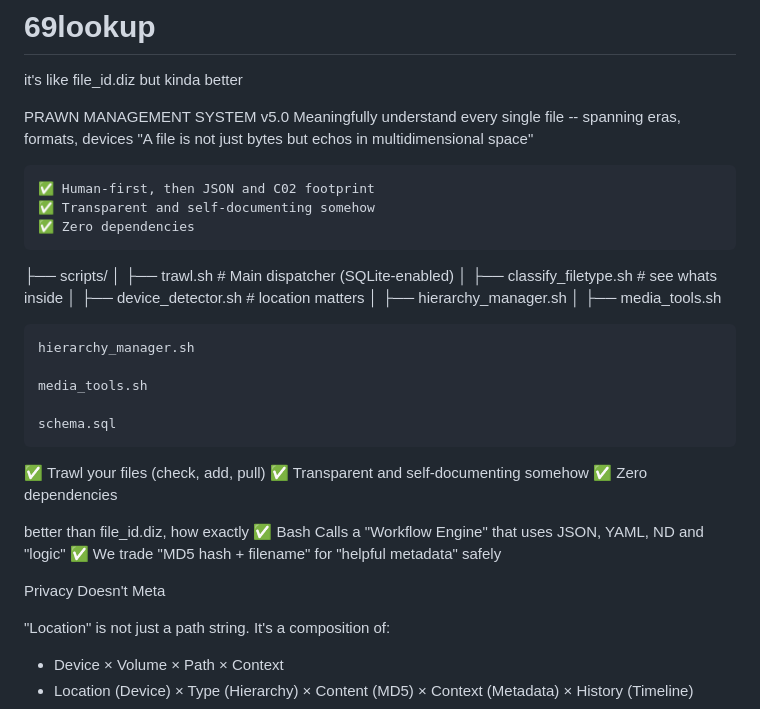
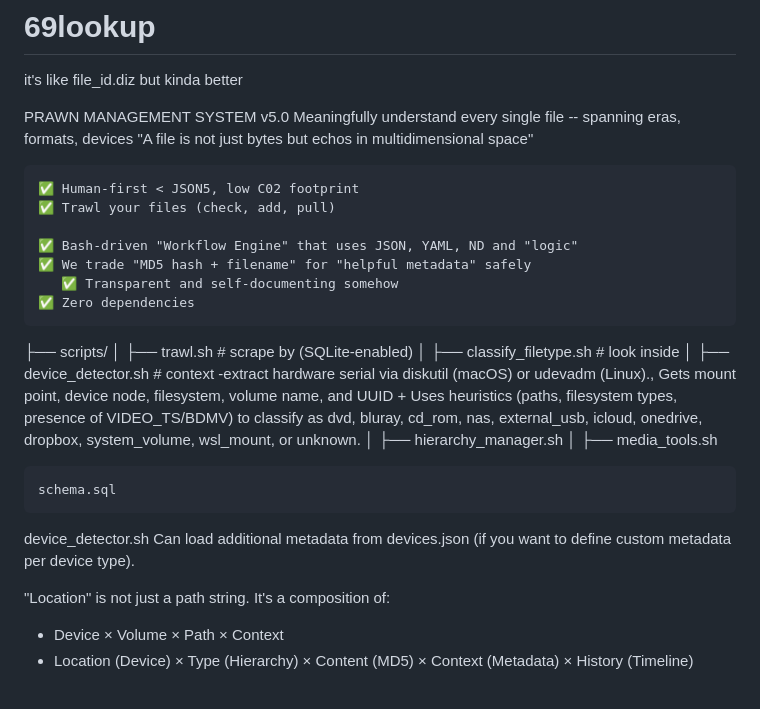
Before and after one commit to johnchabot/69lookup, a Markdown page: README.md, the part around the change. Drawn GitHub-style.

Commit message:
Revise README content and formatting
Updated README to improve clarity and consistency in descriptions and formatting.

```diff
--- a/README.md
+++ b/README.md
@@ -5,36 +5,24 @@ it's like file_id.diz but kinda better
  Meaningfully understand every single file -- spanning eras, formats, devices
  "A file is not just bytes but echos in multidimensional space"
 
-    ✅ Human-first, then JSON and C02 footprint
-    ✅ Transparent and self-documenting somehow
+    ✅ Human-first < JSON5, low C02 footprint
+    ✅ Trawl your files (check, add, pull)
+
+    ✅ Bash-driven "Workflow Engine" that uses JSON, YAML, ND and "logic"
+    ✅ We trade "MD5 hash + filename" for "helpful metadata" safely
+       ✅ Transparent and self-documenting somehow
     ✅ Zero dependencies
 
 
 ├── scripts/
-│   ├── trawl.sh                      # Main dispatcher (SQLite-enabled)
-│   ├── classify_filetype.sh         # see whats inside
-│   ├── device_detector.sh         # location matters
+│   ├── trawl.sh                     # scrape by (SQLite-enabled)
+│   ├── classify_filetype.sh         # look inside
+│   ├── device_detector.sh           # context -extract hardware serial via diskutil (macOS) or udevadm (Linux)., Gets mount point, device node, filesystem, volume name, and UUID + Uses heuristics (paths, filesystem types, presence of VIDEO_TS/BDMV) to classify as dvd, bluray, cd_rom, nas, external_usb, icloud, onedrive, dropbox, system_volume, wsl_mount, or unknown.
 │   ├── hierarchy_manager.sh
 │   ├── media_tools.sh
 
-    hierarchy_manager.sh
-
-    media_tools.sh
-
     schema.sql
-
-
-✅ Trawl your files (check, add, pull)
-✅ Transparent and self-documenting somehow
-✅ Zero dependencies
-
-
-
-better than file_id.diz, how exactly
-    ✅ Bash Calls a "Workflow Engine" that uses JSON, YAML, ND and "logic"
-    ✅ We trade "MD5 hash + filename" for "helpful metadata" safely
-
-Privacy Doesn't Meta
+device_detector.sh  Can load additional metadata from devices.json (if you want to define custom metadata per device type).
 
 "Location" is not just a path string. It's a composition of:
 * Device × Volume × Path × Context
```
